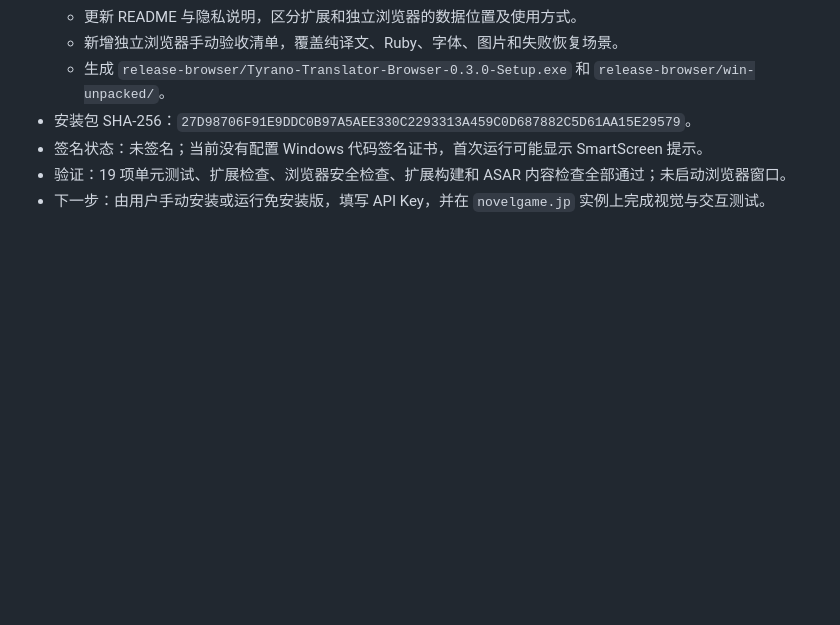
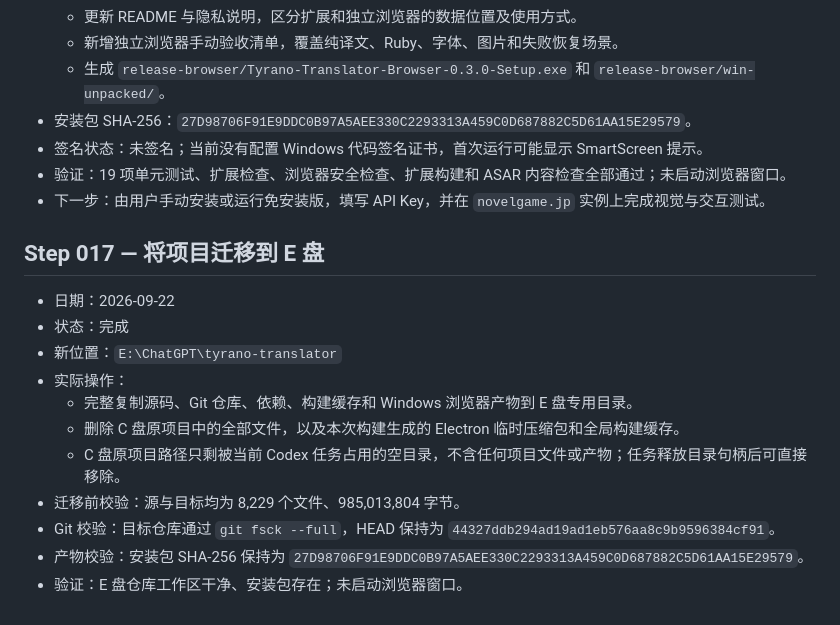
Before and after one commit to ShiroRin-87/Tyrano-Translator, a Markdown page: DEVELOPMENT_LOG.md, the part around the change. Rendered like a GitHub page; blank space fills up the shorter version.

Commit message:
feat: move project to E drive

```diff
--- a/DEVELOPMENT_LOG.md
+++ b/DEVELOPMENT_LOG.md
@@ -264,3 +264,17 @@
 - 签名状态：未签名；当前没有配置 Windows 代码签名证书，首次运行可能显示 SmartScreen 提示。
 - 验证：19 项单元测试、扩展检查、浏览器安全检查、扩展构建和 ASAR 内容检查全部通过；未启动浏览器窗口。
 - 下一步：由用户手动安装或运行免安装版，填写 API Key，并在 `novelgame.jp` 实例上完成视觉与交互测试。
+
+## Step 017 — 将项目迁移到 E 盘
+
+- 日期：2026-09-22
+- 状态：完成
+- 新位置：`E:\ChatGPT\tyrano-translator`
+- 实际操作：
+  - 完整复制源码、Git 仓库、依赖、构建缓存和 Windows 浏览器产物到 E 盘专用目录。
+  - 删除 C 盘原项目中的全部文件，以及本次构建生成的 Electron 临时压缩包和全局构建缓存。
+  - C 盘原项目路径只剩被当前 Codex 任务占用的空目录，不含任何项目文件或产物；任务释放目录句柄后可直接移除。
+- 迁移前校验：源与目标均为 8,229 个文件、985,013,804 字节。
+- Git 校验：目标仓库通过 `git fsck --full`，HEAD 保持为 `44327ddb294ad19ad1eb576aa8c9b9596384cf91`。
+- 产物校验：安装包 SHA-256 保持为 `27D98706F91E9DDC0B97A5AEE330C2293313A459C0D687882C5D61AA15E29579`。
+- 验证：E 盘仓库工作区干净、安装包存在；未启动浏览器窗口。
```
